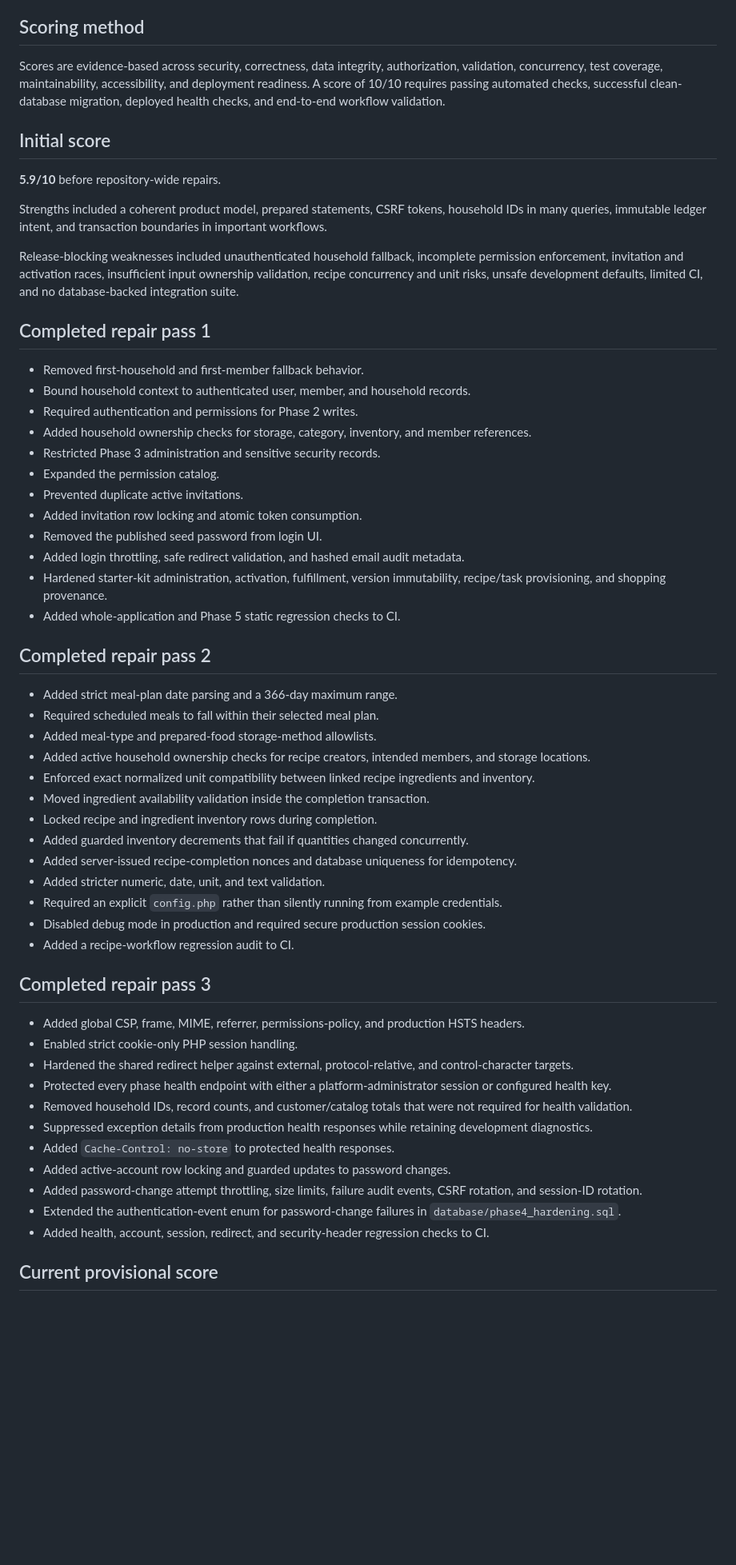
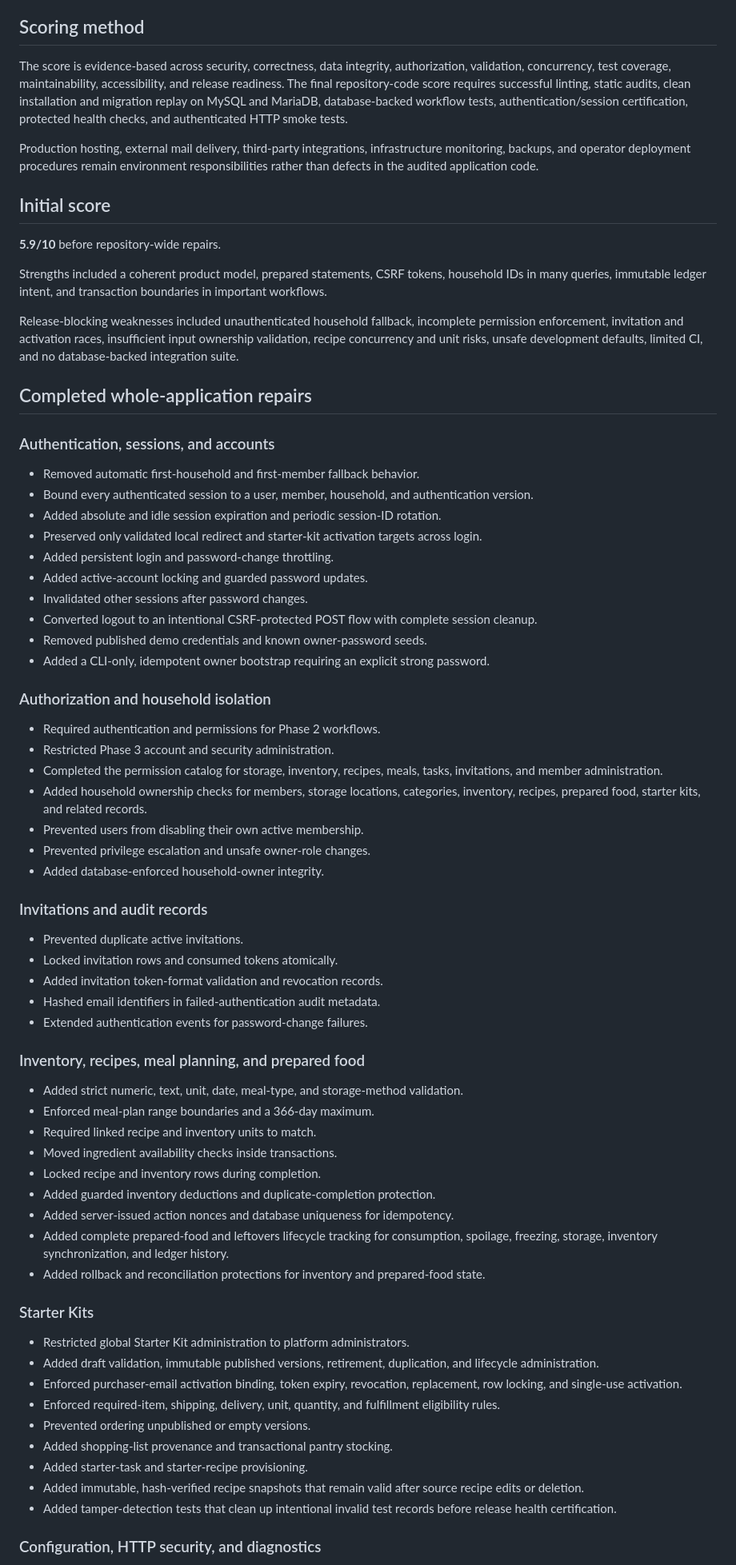
Before and after one commit to bigriversocial74/foodfarm, a Markdown page: docs/WHOLE_APP_AUDIT.md, the part around one of its changes. Shown at 80% size. Drawn GitHub-style; blank space fills up the shorter version.

```diff
--- a/docs/WHOLE_APP_AUDIT.md
+++ b/docs/WHOLE_APP_AUDIT.md
@@ -6,7 +6,9 @@ This audit covers the complete repository: PHP routes and services, authenticati
 
 ## Scoring method
 
-Scores are evidence-based across security, correctness, data integrity, authorization, validation, concurrency, test coverage, maintainability, accessibility, and deployment readiness. A score of 10/10 requires passing automated checks, successful clean-database migration, deployed health checks, and end-to-end workflow validation.
+The score is evidence-based across security, correctness, data integrity, authorization, validation, concurrency, test coverage, maintainability, accessibility, and release readiness. The final repository-code score requires successful linting, static audits, clean installation and migration replay on MySQL and MariaDB, database-backed workflow tests, authentication/session certification, protected health checks, and authenticated HTTP smoke tests.
+
+Production hosting, external mail delivery, third-party integrations, infrastructure monitoring, backups, and operator deployment procedures remain environment responsibilities rather than defects in the audited application code.
 
 ## Initial score
 
@@ -16,50 +18,62 @@ Strengths included a coherent product model, prepared statements, CSRF tokens, h
 
 Release-blocking weaknesses included unauthenticated household fallback, incomplete permission enforcement, invitation and activation races, insufficient input ownership validation, recipe concurrency and unit risks, unsafe development defaults, limited CI, and no database-backed integration suite.
 
-## Completed repair pass 1
+## Completed whole-application repairs
 
-- Removed first-household and first-member fallback behavior.
-- Bound household context to authenticated user, member, and household records.
-- Required authentication and permissions for Phase 2 writes.
-- Added household ownership checks for storage, category, inventory, and member references.
-- Restricted Phase 3 administration and sensitive security records.
-- Expanded the permission catalog.
+### Authentication, sessions, and accounts
+
+- Removed automatic first-household and first-member fallback behavior.
+- Bound every authenticated session to a user, member, household, and authentication version.
+- Added absolute and idle session expiration and periodic session-ID rotation.
+- Preserved only validated local redirect and starter-kit activation targets across login.
+- Added persistent login and password-change throttling.
+- Added active-account locking and guarded password updates.
+- Invalidated other sessions after password changes.
+- Converted logout to an intentional CSRF-protected POST flow with complete session cleanup.
+- Removed published demo credentials and known owner-password seeds.
+- Added a CLI-only, idempotent owner bootstrap requiring an explicit strong password.
+
+### Authorization and household isolation
+
+- Required authentication and permissions for Phase 2 workflows.
+- Restricted Phase 3 account and security administration.
+- Completed the permission catalog for storage, inventory, recipes, meals, tasks, invitations, and member administration.
+- Added household ownership checks for members, storage locations, categories, inventory, recipes, prepared food, starter kits, and related records.
+- Prevented users from disabling their own active membership.
+- Prevented privilege escalation and unsafe owner-role changes.
+- Added database-enforced household-owner integrity.
+
+### Invitations and audit records
+
 - Prevented duplicate active invitations.
-- Added invitation row locking and atomic token consumption.
-- Removed the published seed password from login UI.
-- Added login throttling, safe redirect validation, and hashed email audit metadata.
-- Hardened starter-kit administration, activation, fulfillment, version immutability, recipe/task provisioning, and shopping provenance.
-- Added whole-application and Phase 5 static regression checks to CI.
+- Locked invitation rows and consumed tokens atomically.
+- Added invitation token-format validation and revocation records.
+- Hashed email identifiers in failed-authentication audit metadata.
+- Extended authentication events for password-change failures.
 
-## Completed repair pass 2
+### Inventory, recipes, meal planning, and prepared food
 
-- Added strict meal-plan date parsing and a 366-day maximum range.
-- Required scheduled meals to fall within their selected meal plan.
-- Added meal-type and prepared-food storage-method allowlists.
-- Added active household ownership checks for recipe creators, intended members, and storage locations.
-- Enforced exact normalized unit compatibility between linked recipe ingredients and inventory.
-- Moved ingredient availability validation inside the completion transaction.
-- Locked recipe and ingredient inventory rows during completion.
-- Added guarded inventory decrements that fail if quantities changed concurrently.
-- Added server-issued recipe-completion nonces and database uniqueness for idempotency.
-- Added stricter numeric, date, unit, and text validation.
-- Required an explicit `config.php` rather than silently running from example credentials.
-- Disabled debug mode in production and required secure production session cookies.
-- Added a recipe-workflow regression audit to CI.
+- Added strict numeric, text, unit, date, meal-type, and storage-method validation.
+- Enforced meal-plan range boundaries and a 366-day maximum.
+- Required linked recipe and inventory units to match.
+- Moved ingredient availability checks inside transactions.
+- Locked recipe and inventory rows during completion.
+- Added guarded inventory deductions and duplicate-completion protection.
+- Added server-issued action nonces and database uniqueness for idempotency.
+- Added complete prepared-food and leftovers lifecycle tracking for consumption, spoilage, freezing, storage, inventory synchronization, and ledger history.
+- Added rollback and reconciliation protections for inventory and prepared-food state.
 
-## Completed repair pass 3
+### Starter Kits
 
-- Added global CSP, frame, MIME, referrer, permissions-policy, and production HSTS headers.
-- Enabled strict cookie-only PHP session handling.
-- Hardened the shared redirect helper against external, protocol-relative, and control-character targets.
-- Protected every phase health endpoint with either a platform-administrator session or configured health key.
-- Removed household IDs, record counts, and customer/catalog totals that were not required for health validation.
-- Suppressed exception details from production health responses while retaining development diagnostics.
-- Added `Cache-Control: no-store` to protected health responses.
-- Added active-account row locking and guarded updates to password changes.
-- Added password-change attempt throttling, size limits, failure audit events, CSRF rotation, and session-ID rotation.
-- Extended the authentication-event enum for password-change failures in `database/phase4_hardening.sql`.
-- Added health, account, session, redirect, and security-header regression checks to CI.
+- Restricted global Starter Kit administration to platform administrators.
+- Added draft validation, immutable published versions, retirement, duplication, and lifecycle administration.
+- Enforced purchaser-email activation binding, token expiry, revocation, replacement, row locking, and single-use activation.
+- Enforced required-item, shipping, delivery, unit, quantity, and fulfillment eligibility rules.
+- Prevented ordering unpublished or empty versions.
+- Added shopping-list provenance and transactional pantry stocking.
+- Added starter-task and starter-recipe provisioning.
+- Added immutable, hash-verified recipe snapshots that remain valid after source recipe edits or deletion.
+- Added tamper-detection tests that clean up intentional invalid test records before release health certification.
 
-## Current provisional score
+### Configuration, HTTP security, and diagnostics
 
```
Also changed, not shown: other parts of docs/WHOLE_APP_AUDIT.md (+62 -17 lines).
